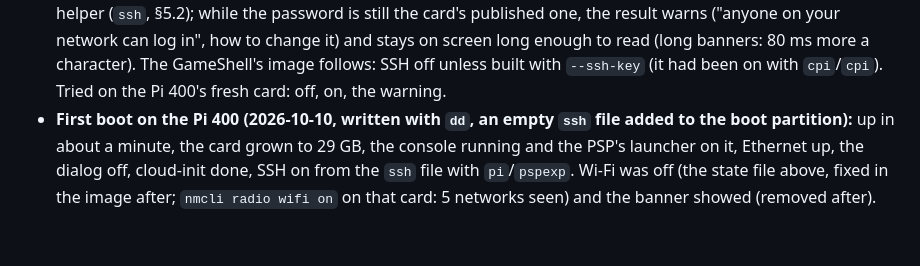
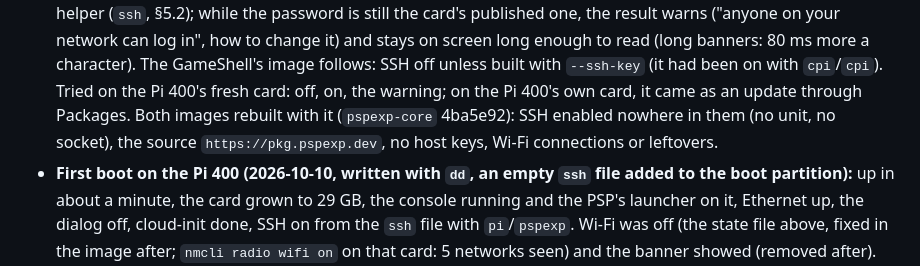
Before and after one commit to pleft/PSPExp, a Markdown page: docs/Package_Manager.md, the part around the change. GitHub-like rendering; blank space fills up the shorter version.

Commit message:
Both card images rebuilt with the SSH switch (pspexp-core 4ba5e92, the user's request): SSH enabled nowhere in them, their source https://pkg.pspexp.dev, no host keys, Wi-Fi connections or leftovers; the Pi 400's own card got the switch as an update through Packages. Docs: Package_Manager §8a (manual: already describes it)
Co-Authored-By: Claude Opus 5.5 <noreply@anthropic.com>
Claude-Session: https://claude.ai/code/session_016ExLH4EBwMVt1mL5cwEARW

```diff
--- a/docs/Package_Manager.md
+++ b/docs/Package_Manager.md
@@ -914,7 +914,10 @@ minimum plus 256 MiB: 3.6 GiB, 2 GiB used.
   screen long enough to read (long banners: 80 ms more a character). The
   GameShell's image follows: SSH off unless built with `--ssh-key` (it had
   been on with `cpi`/`cpi`). Tried on the Pi 400's fresh card: off, on, the
-  warning.
+  warning; on the Pi 400's own card, it came as an update through Packages.
+  Both images rebuilt with it (`pspexp-core` 4ba5e92): SSH enabled nowhere
+  in them (no unit, no socket), the source `https://pkg.pspexp.dev`, no host
+  keys, Wi-Fi connections or leftovers.
 - **First boot on the Pi 400 (2026-10-10, written with `dd`, an empty `ssh`
   file added to the boot partition):** up in about a minute, the card grown
   to 29 GB, the console running and the PSP's launcher on it, Ethernet up,
```
